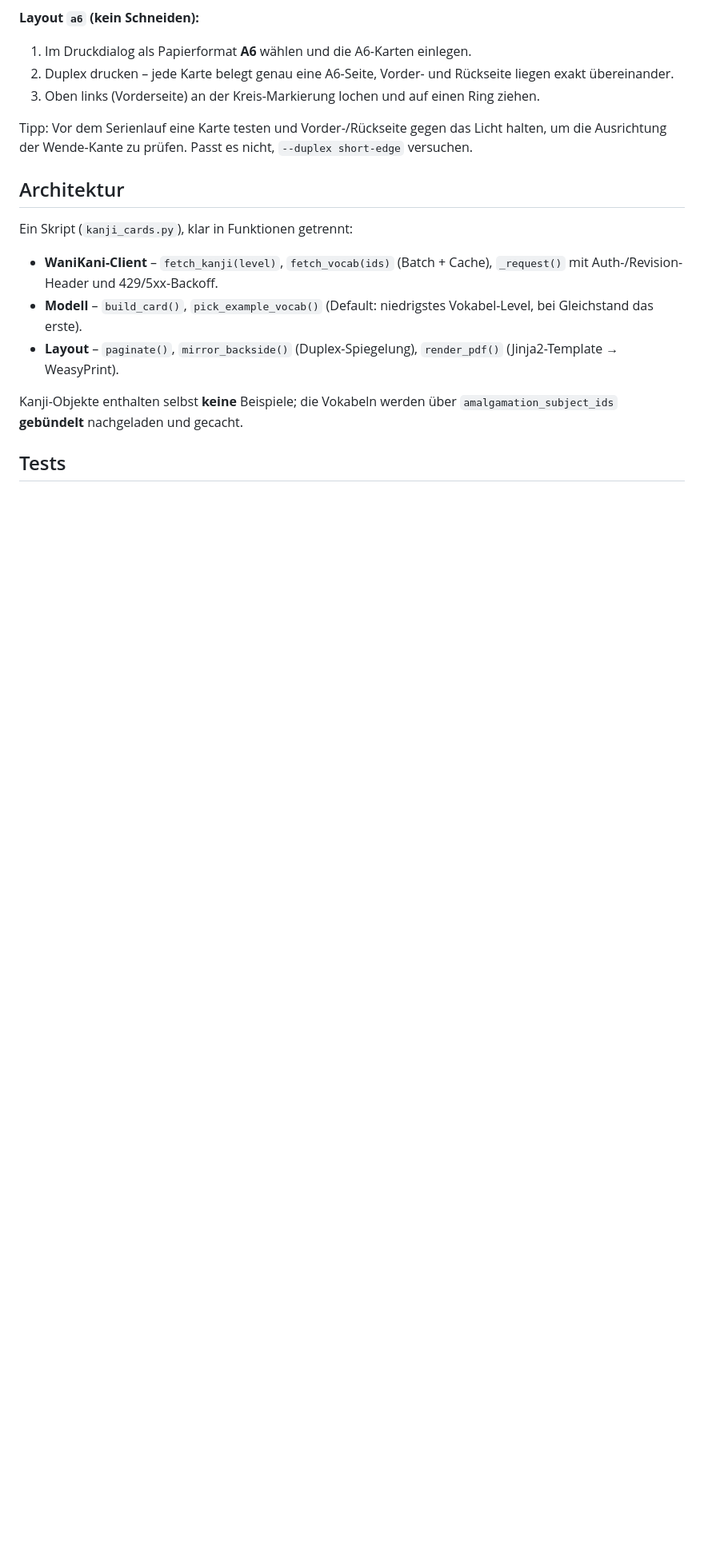
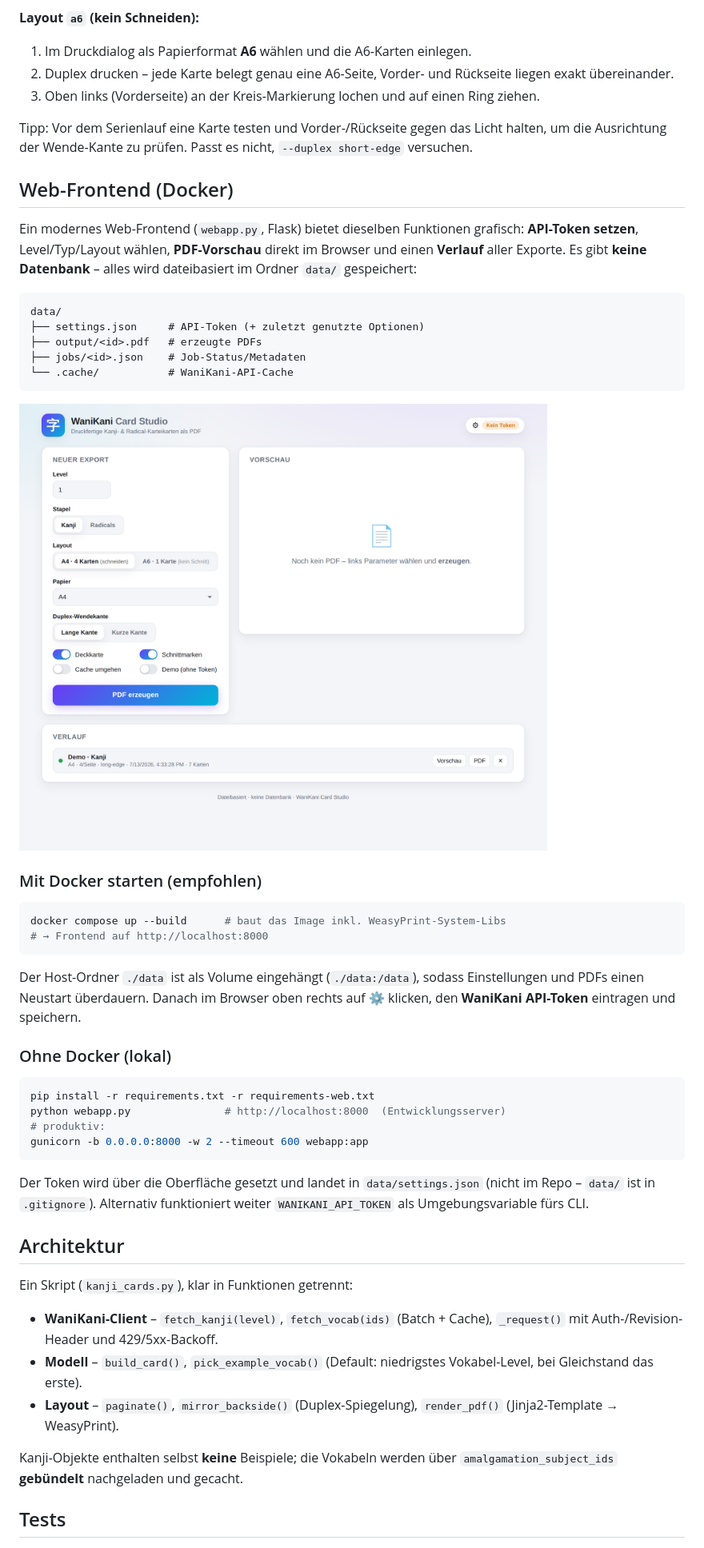
Before and after one commit to tobiasschwab/WaniKaniCards, a Markdown page: README.md, the part around one of its changes. Shown at 80% size. Rendered like a GitHub page; pictures changed too: previews/webui.png (added); blank space fills up the shorter version.

````diff
--- a/README.md
+++ b/README.md
@@ -155,6 +158,47 @@ Tipp: Vor dem Serienlauf eine Karte testen und Vorder-/Rückseite gegen das
 Licht halten, um die Ausrichtung der Wende-Kante zu prüfen. Passt es nicht,
 `--duplex short-edge` versuchen.
 
+## Web-Frontend (Docker)
+
+Ein modernes Web-Frontend (`webapp.py`, Flask) bietet dieselben Funktionen
+grafisch: **API-Token setzen**, Level/Typ/Layout wählen, **PDF-Vorschau** direkt
+im Browser und einen **Verlauf** aller Exporte. Es gibt **keine Datenbank** –
+alles wird dateibasiert im Ordner `data/` gespeichert:
+
+```
+data/
+├── settings.json     # API-Token (+ zuletzt genutzte Optionen)
+├── output/<id>.pdf   # erzeugte PDFs
+├── jobs/<id>.json    # Job-Status/Metadaten
+└── .cache/           # WaniKani-API-Cache
+```
+
+![Web-Frontend](previews/webui.png)
+
+### Mit Docker starten (empfohlen)
+
+```bash
+docker compose up --build      # baut das Image inkl. WeasyPrint-System-Libs
+# → Frontend auf http://localhost:8000
+```
+
+Der Host-Ordner `./data` ist als Volume eingehängt (`./data:/data`), sodass
+Einstellungen und PDFs einen Neustart überdauern. Danach im Browser oben rechts
+auf ⚙ klicken, den **WaniKani API-Token** eintragen und speichern.
+
+### Ohne Docker (lokal)
+
+```bash
+pip install -r requirements.txt -r requirements-web.txt
+python webapp.py               # http://localhost:8000  (Entwicklungsserver)
+# produktiv:
+gunicorn -b 0.0.0.0:8000 -w 2 --timeout 600 webapp:app
+```
+
+Der Token wird über die Oberfläche gesetzt und landet in `data/settings.json`
+(nicht im Repo – `data/` ist in `.gitignore`). Alternativ funktioniert weiter
+`WANIKANI_API_TOKEN` als Umgebungsvariable fürs CLI.
+
 ## Architektur
 
 Ein Skript (`kanji_cards.py`), klar in Funktionen getrennt:
````
Also changed, not shown: other parts of README.md (+6 -3 lines), 10 other files.
